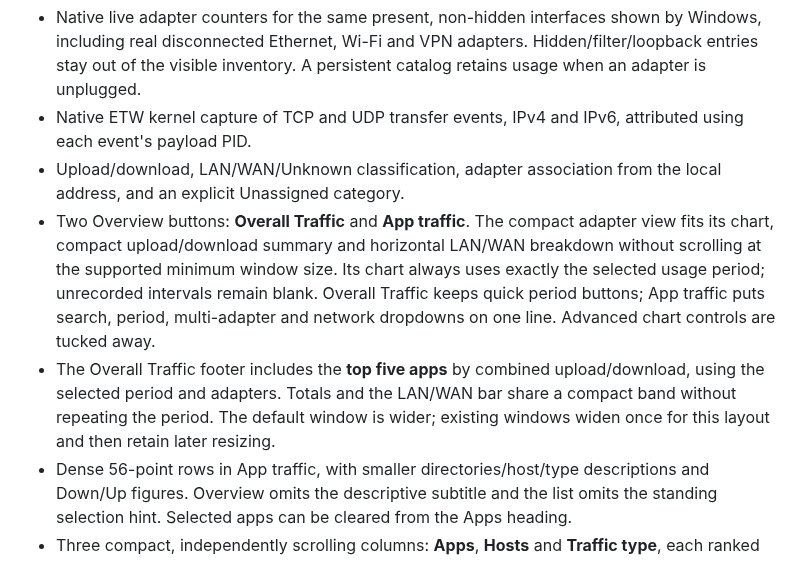
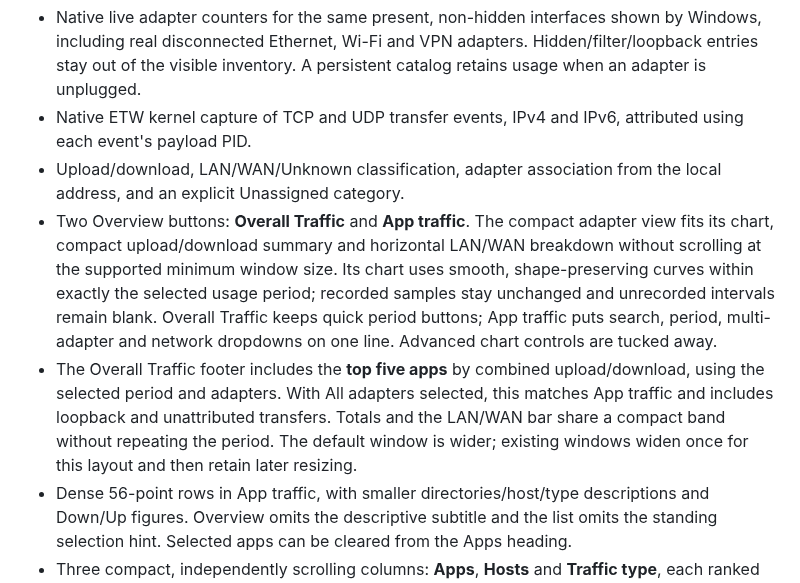
Before and after one commit to joeabouserhal/OpenNetworkMonitor, a Markdown page: README.md, the part around the change. Drawn GitHub-style.

```diff
--- a/README.md
+++ b/README.md
@@ -41,8 +41,8 @@ These previews use generated sample data.
 - Native live adapter counters for the same present, non-hidden interfaces shown by Windows, including real disconnected Ethernet, Wi-Fi and VPN adapters. Hidden/filter/loopback entries stay out of the visible inventory. A persistent catalog retains usage when an adapter is unplugged.
 - Native ETW kernel capture of TCP and UDP transfer events, IPv4 and IPv6, attributed using each event's payload PID.
 - Upload/download, LAN/WAN/Unknown classification, adapter association from the local address, and an explicit Unassigned category.
-- Two Overview buttons: **Overall Traffic** and **App traffic**. The compact adapter view fits its chart, compact upload/download summary and horizontal LAN/WAN breakdown without scrolling at the supported minimum window size. Its chart always uses exactly the selected usage period; unrecorded intervals remain blank. Overall Traffic keeps quick period buttons; App traffic puts search, period, multi-adapter and network dropdowns on one line. Advanced chart controls are tucked away.
-- The Overall Traffic footer includes the **top five apps** by combined upload/download, using the selected period and adapters. Totals and the LAN/WAN bar share a compact band without repeating the period. The default window is wider; existing windows widen once for this layout and then retain later resizing.
+- Two Overview buttons: **Overall Traffic** and **App traffic**. The compact adapter view fits its chart, compact upload/download summary and horizontal LAN/WAN breakdown without scrolling at the supported minimum window size. Its chart uses smooth, shape-preserving curves within exactly the selected usage period; recorded samples stay unchanged and unrecorded intervals remain blank. Overall Traffic keeps quick period buttons; App traffic puts search, period, multi-adapter and network dropdowns on one line. Advanced chart controls are tucked away.
+- The Overall Traffic footer includes the **top five apps** by combined upload/download, using the selected period and adapters. With All adapters selected, this matches App traffic and includes loopback and unattributed transfers. Totals and the LAN/WAN bar share a compact band without repeating the period. The default window is wider; existing windows widen once for this layout and then retain later resizing.
 - Dense 56-point rows in App traffic, with smaller directories/host/type descriptions and Down/Up figures. Overview omits the descriptive subtitle and the list omits the standing selection hint. Selected apps can be cleared from the Apps heading.
 - Three compact, independently scrolling columns: **Apps**, **Hosts** and **Traffic type**, each ranked by combined upload and download in the selected usage period. App names show the executable directory directly below; absent friendly metadata, the exact executable filename is kept. Selecting an app filters the adjacent lists; selecting it again or choosing All apps clears that selection. Live rates remain in app tooltips.
 - Background host-name resolution through the Windows system resolver, with IP fallback. Common traffic types (HTTP, HTTPS/TLS, DNS, QUIC and others) are inferred from connection ports and saved with history. No payload inspection or decryption is performed.
```
Also changed, not shown: docs/VALIDATION.md (+2 -2 lines), screenshots/overview.png, 8 other files.
